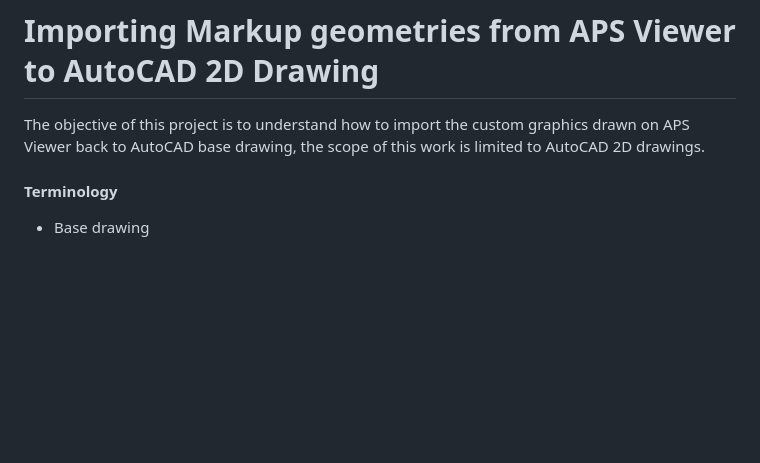
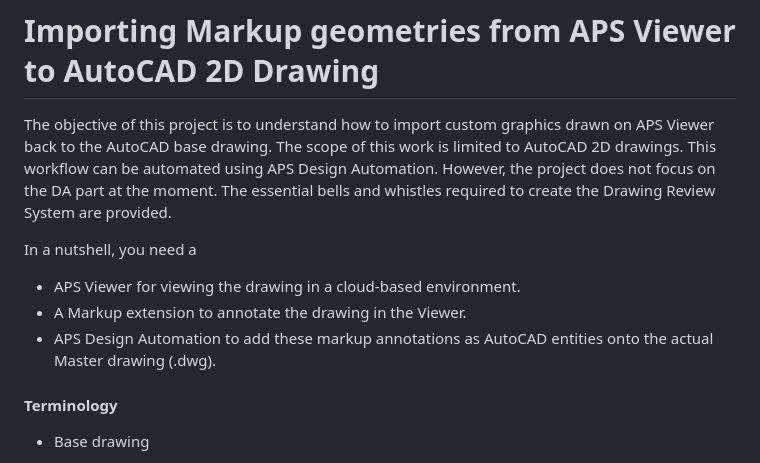
Before and after one commit to MadhukarMoogala/ViewerToAutoCAD, a Markdown page: README.md, the part around the change. GitHub-like rendering; blank space fills up the shorter version.

Commit message:
Update README.md
fix typo and added objective of this project.

```diff
--- a/README.md
+++ b/README.md
@@ -1,6 +1,11 @@
 # Importing Markup geometries from APS Viewer to AutoCAD 2D Drawing
 
-The objective of this project is to understand how to import the custom graphics drawn on APS Viewer back to AutoCAD base drawing, the scope of this work is limited to AutoCAD 2D drawings.
+The objective of this project is to understand how to import custom graphics drawn on APS Viewer back to the AutoCAD base drawing. The scope of this work is limited to AutoCAD 2D drawings. This workflow can be automated using APS Design Automation. However, the project does not focus on the DA part at the moment. The essential bells and whistles required to create the Drawing Review System are provided.
+
+In a nutshell, you need a
+- APS Viewer for viewing the drawing in a cloud-based environment.
+- A Markup extension to annotate the drawing in the Viewer.
+- APS Design Automation to add these markup annotations as AutoCAD entities onto the actual Master drawing (.dwg).
 
 #### Terminology
 
```
